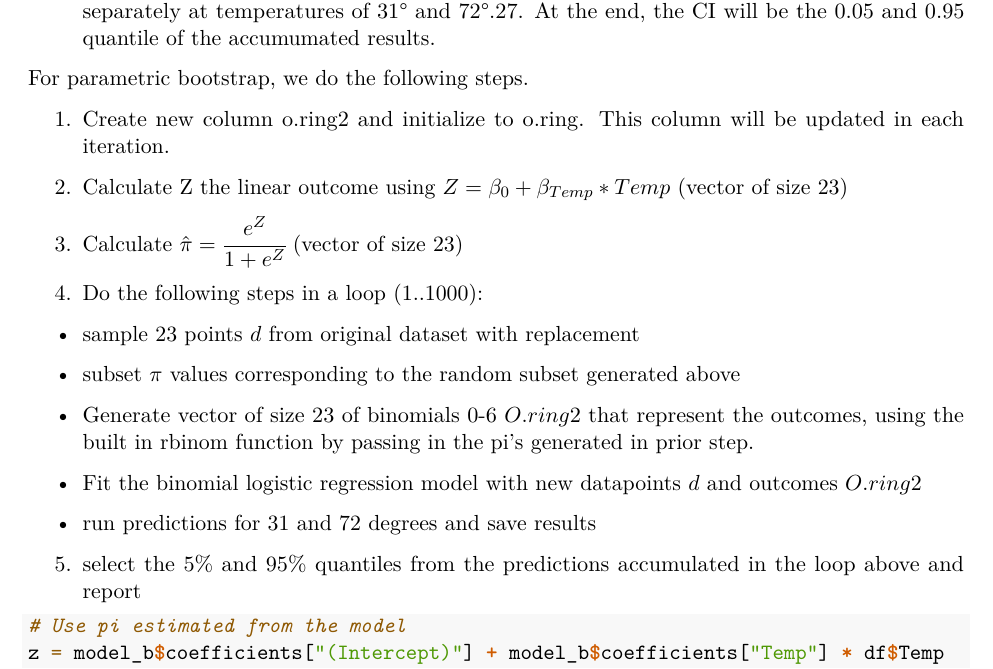
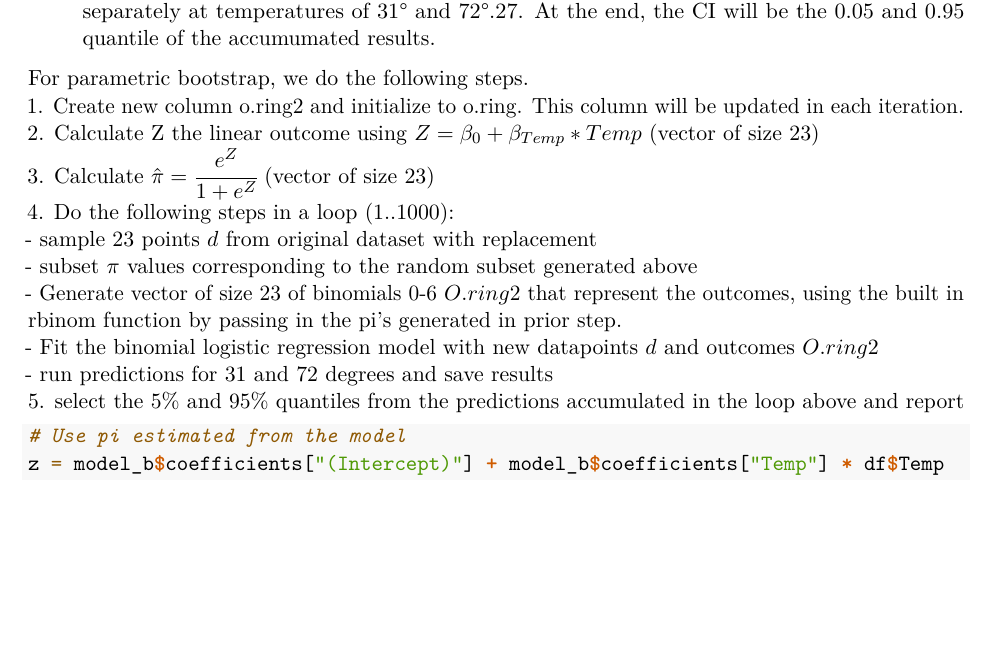
Before and after one commit to MIDS-W271/w271-lab1-group8, an R Markdown document (labs/lab_1/MoKatie_NairRajiv_WheelerLDavid_Lab1.Rmd): part of page 14 of 20, cut so that both start at the same text, the shorter picture padded with empty space. Rendered offline with R 4.5, knitr and Pandoc, then LaTeX, with nearby package versions; code that draws random numbers runs with fixed seeds of ours; some code elsewhere in the file could not run offline.

Commit message:
minor formatting

```diff
--- a/labs/lab_1/MoKatie_NairRajiv_WheelerLDavid_Lab1.Rmd
+++ b/labs/lab_1/MoKatie_NairRajiv_WheelerLDavid_Lab1.Rmd
@@ -474,25 +474,15 @@
 
 
 For parametric bootstrap, we do the following steps.
-
 1. Create new column o.ring2 and initialize to o.ring. This column will be updated in each iteration.
-
 2. Calculate Z the linear outcome using $Z = \beta_0+\beta_{Temp}*Temp$ (vector of size 23)
-
 3. Calculate $\hat\pi = \cfrac{e^Z}{ 1+e^Z}$ (vector of size 23)
-
 4. Do the following steps in a loop (1..1000):
-
-* sample 23 points $d$ from original dataset with replacement
-
-* subset $\pi$ values corresponding to the random subset generated above
-
-* Generate vector of size 23 of binomials 0-6 $O.ring2$ that represent the outcomes, using the built in rbinom function by passing in the pi's generated in prior step.
-
-* Fit the binomial logistic regression model with new datapoints $d$ and outcomes $O.ring2$
-
-* run predictions for 31 and 72 degrees and save results
-
+  - sample 23 points $d$ from original dataset with replacement
+  - subset $\pi$ values corresponding to the random subset generated above
+  - Generate vector of size 23 of binomials 0-6 $O.ring2$ that represent the outcomes, using the built in rbinom function by passing in the pi's generated in prior step.
+  - Fit the binomial logistic regression model with new datapoints $d$ and outcomes $O.ring2$
+  - run predictions for 31 and 72 degrees and save results
 5. select the 5% and 95% quantiles from the predictions accumulated in the loop above and report
 
 
```
Also changed, not shown: labs/lab_1/MoKatie_NairRajiv_WheelerLDavid_Lab1.Rmd (2 more changed lines).
